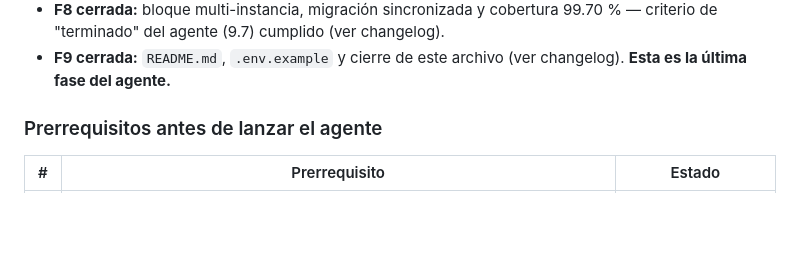
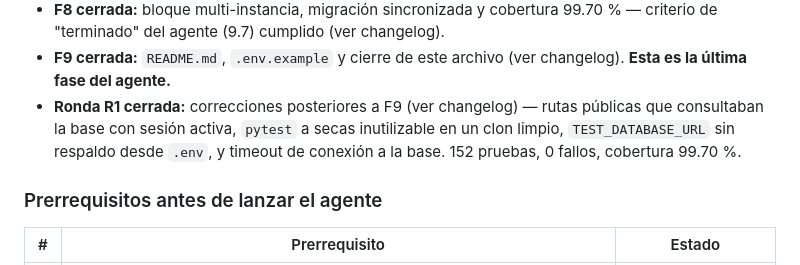
Before and after one commit to diegoninam-ship-it/Lab07_DSN, a Markdown page: CONTEXT.md, the part around one of its changes. Rendered like a GitHub page; blank space fills up the shorter version.

```diff
--- a/CONTEXT.md
+++ b/CONTEXT.md
@@ -59,6 +59,7 @@ La etapa 3 se hace a mano con fines de aprendizaje DevOps. La sección 11 es sol
 - **F7 cerrada:** cabecera `X-Servidor`, páginas de error propias, CSS externo y pie de página (ver changelog).
 - **F8 cerrada:** bloque multi-instancia, migración sincronizada y cobertura 99.70 % — criterio de "terminado" del agente (9.7) cumplido (ver changelog).
 - **F9 cerrada:** `README.md`, `.env.example` y cierre de este archivo (ver changelog). **Esta es la última fase del agente.**
+- **Ronda R1 cerrada:** correcciones posteriores a F9 (ver changelog) — rutas públicas que consultaban la base con sesión activa, `pytest` a secas inutilizable en un clon limpio, `TEST_DATABASE_URL` sin respaldo desde `.env`, y timeout de conexión a la base. 152 pruebas, 0 fallos, cobertura 99.70 %.
 
 ### Prerrequisitos antes de lanzar el agente
 
```
Also changed, not shown: other parts of CONTEXT.md (+1 -0 lines).
